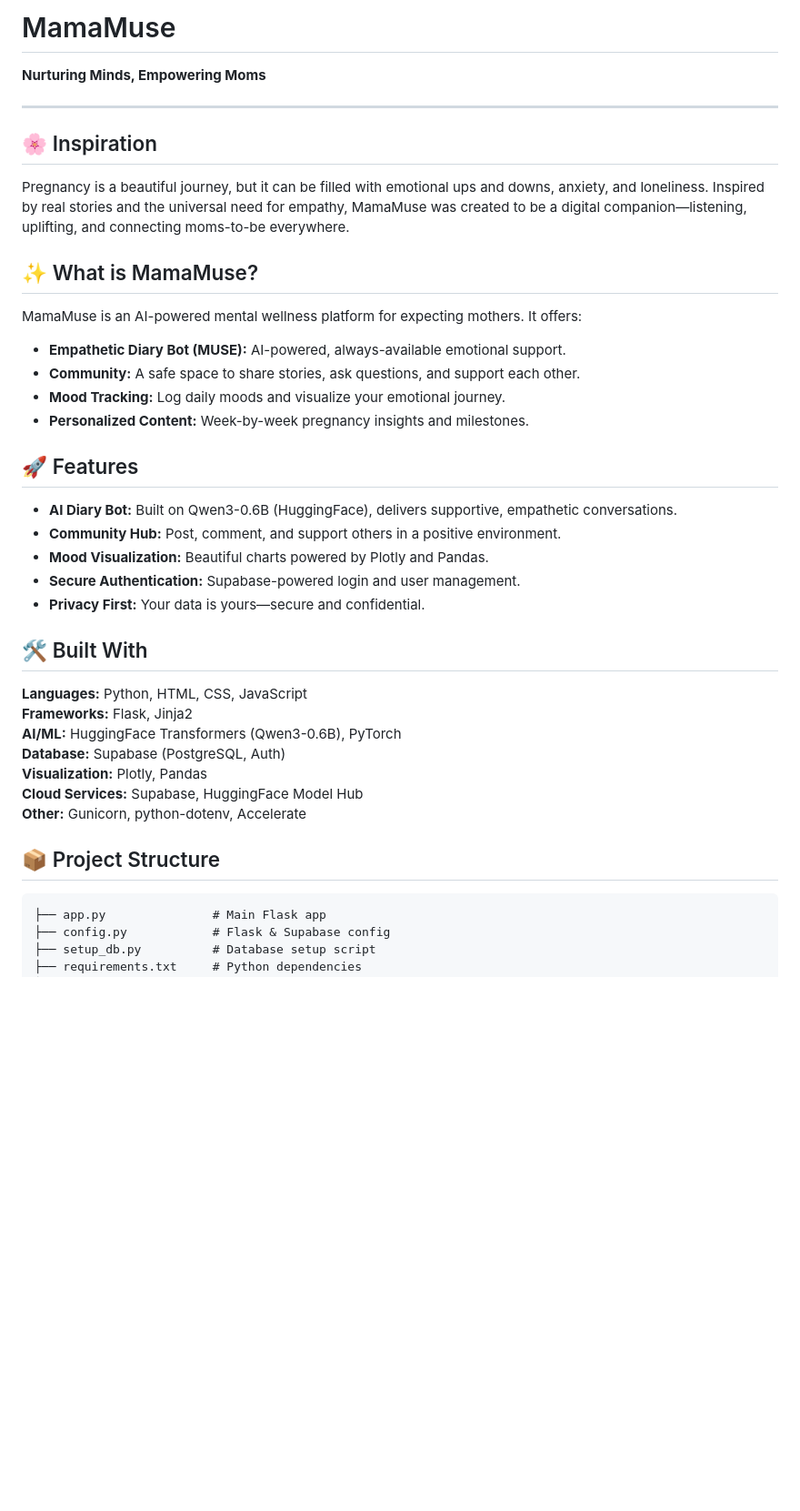
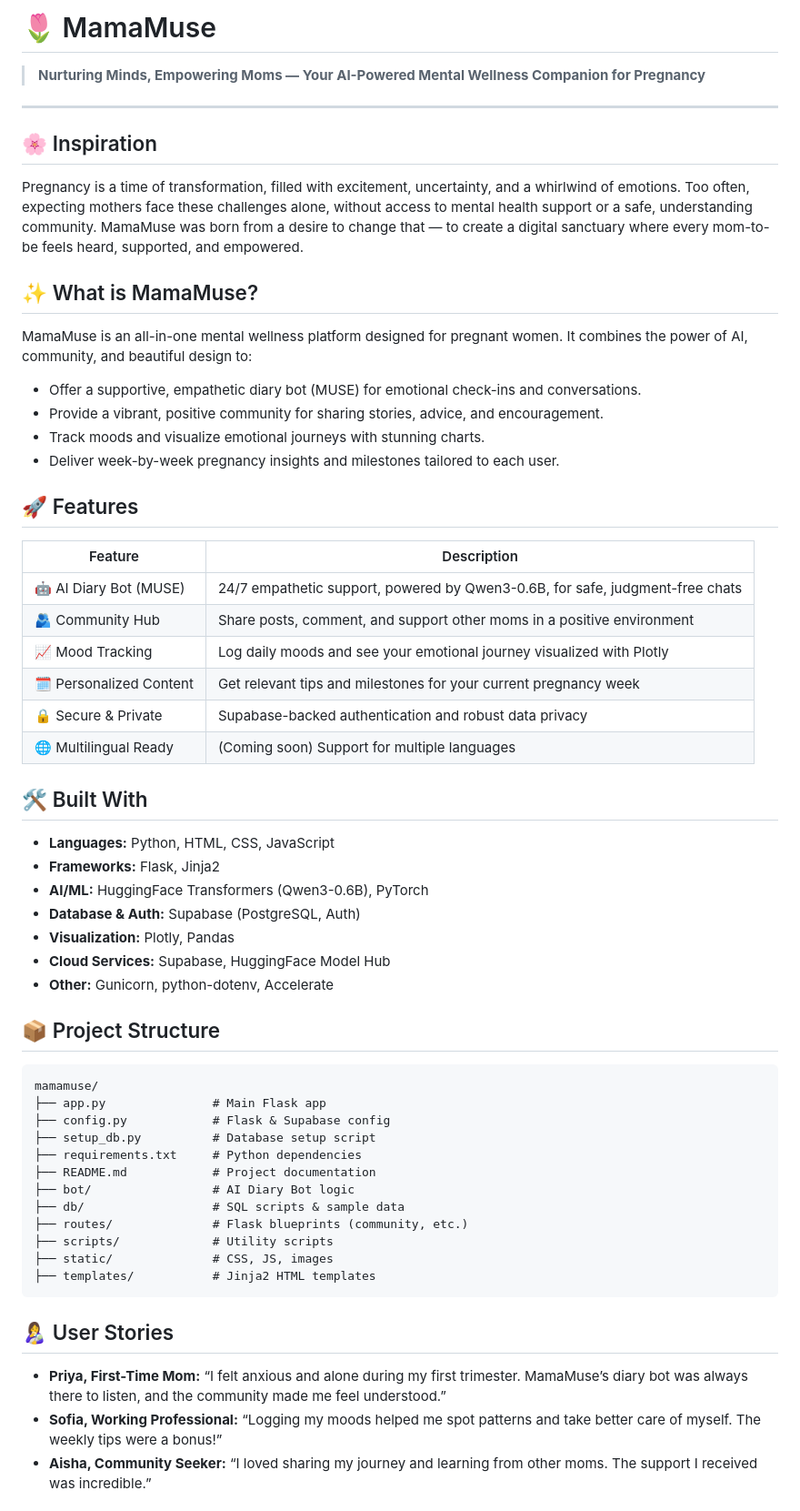
Before and after one commit to Haridas-Nishita/mamamuse, a Markdown page: README.md, the part around one of its changes. Shown at 91% size. Drawn GitHub-style; blank space fills up the shorter version.

````diff
--- a/README.md
+++ b/README.md
@@ -1,37 +1,58 @@
-# MamaMuse
+# 🌷 MamaMuse
 
-**Nurturing Minds, Empowering Moms**
+> **Nurturing Minds, Empowering Moms — Your AI-Powered Mental Wellness Companion for Pregnancy**
 
 ---
 
 ## 🌸 Inspiration
-Pregnancy is a beautiful journey, but it can be filled with emotional ups and downs, anxiety, and loneliness. Inspired by real stories and the universal need for empathy, MamaMuse was created to be a digital companion—listening, uplifting, and connecting moms-to-be everywhere.
+Pregnancy is a time of transformation, filled with excitement, uncertainty, and a whirlwind of emotions. Too often, expecting mothers face these challenges alone, without access to mental health support or a safe, understanding community. MamaMuse was born from a desire to change that — to create a digital sanctuary where every mom-to-be feels heard, supported, and empowered.
 
 ## ✨ What is MamaMuse?
-MamaMuse is an AI-powered mental wellness platform for expecting mothers. It offers:
-- **Empathetic Diary Bot (MUSE):** AI-powered, always-available emotional support.
-- **Community:** A safe space to share stories, ask questions, and support each other.
-- **Mood Tracking:** Log daily moods and visualize your emotional journey.
-- **Personalized Content:** Week-by-week pregnancy insights and milestones.
+MamaMuse is an all-in-one mental wellness platform designed for pregnant women. It combines the power of AI, community, and beautiful design to:
+- Offer a supportive, empathetic diary bot (MUSE) for emotional check-ins and conversations.
+- Provide a vibrant, positive community for sharing stories, advice, and encouragement.
+- Track moods and visualize emotional journeys with stunning charts.
+- Deliver week-by-week pregnancy insights and milestones tailored to each user.
 
 ## 🚀 Features
-- **AI Diary Bot:** Built on Qwen3-0.6B (HuggingFace), delivers supportive, empathetic conversations.
-- **Community Hub:** Post, comment, and support others in a positive environment.
-- **Mood Visualization:** Beautiful charts powered by Plotly and Pandas.
-- **Secure Authentication:** Supabase-powered login and user management.
-- **Privacy First:** Your data is yours—secure and confidential.
+
+| Feature                | Description                                                                 |
+|------------------------|-----------------------------------------------------------------------------|
+| 🤖 AI Diary Bot (MUSE) | 24/7 empathetic support, powered by Qwen3-0.6B, for safe, judgment-free chats|
+| 🫂 Community Hub       | Share posts, comment, and support other moms in a positive environment       |
+| 📈 Mood Tracking       | Log daily moods and see your emotional journey visualized with Plotly         |
+| 🗓️ Personalized Content| Get relevant tips and milestones for your current pregnancy week              |
+| 🔒 Secure & Private    | Supabase-backed authentication and robust data privacy                       |
+| 🌐 Multilingual Ready  | (Coming soon) Support for multiple languages                                 |
 
 ## 🛠️ Built With
-**Languages:** Python, HTML, CSS, JavaScript
-**Frameworks:** Flask, Jinja2
-**AI/ML:** HuggingFace Transformers (Qwen3-0.6B), PyTorch
-**Database:** Supabase (PostgreSQL, Auth)
-**Visualization:** Plotly, Pandas
-**Cloud Services:** Supabase, HuggingFace Model Hub
-**Other:** Gunicorn, python-dotenv, Accelerate
+- **Languages:** Python, HTML, CSS, JavaScript
+- **Frameworks:** Flask, Jinja2
+- **AI/ML:** HuggingFace Transformers (Qwen3-0.6B), PyTorch
+- **Database & Auth:** Supabase (PostgreSQL, Auth)
+- **Visualization:** Plotly, Pandas
+- **Cloud Services:** Supabase, HuggingFace Model Hub
+- **Other:** Gunicorn, python-dotenv, Accelerate
 
 ## 📦 Project Structure
-```
+```text
+mamamuse/
 ├── app.py               # Main Flask app
 ├── config.py            # Flask & Supabase config
 ├── setup_db.py          # Database setup script
+├── requirements.txt     # Python dependencies
+├── README.md            # Project documentation
+├── bot/                 # AI Diary Bot logic
+├── db/                  # SQL scripts & sample data
+├── routes/              # Flask blueprints (community, etc.)
+├── scripts/             # Utility scripts
+├── static/              # CSS, JS, images
+├── templates/           # Jinja2 HTML templates
+```
+
+## 👩‍🍼 User Stories
+
+- **Priya, First-Time Mom:** “I felt anxious and alone during my first trimester. MamaMuse’s diary bot was always there to listen, and the community made me feel understood.”
+- **Sofia, Working Professional:** “Logging my moods helped me spot patterns and take better care of myself. The weekly tips were a bonus!”
+- **Aisha, Community Seeker:** “I loved sharing my journey and learning from other moms. The support I received was incredible.”
+
````
Also changed, not shown: other parts of README.md (+78 -25 lines).
